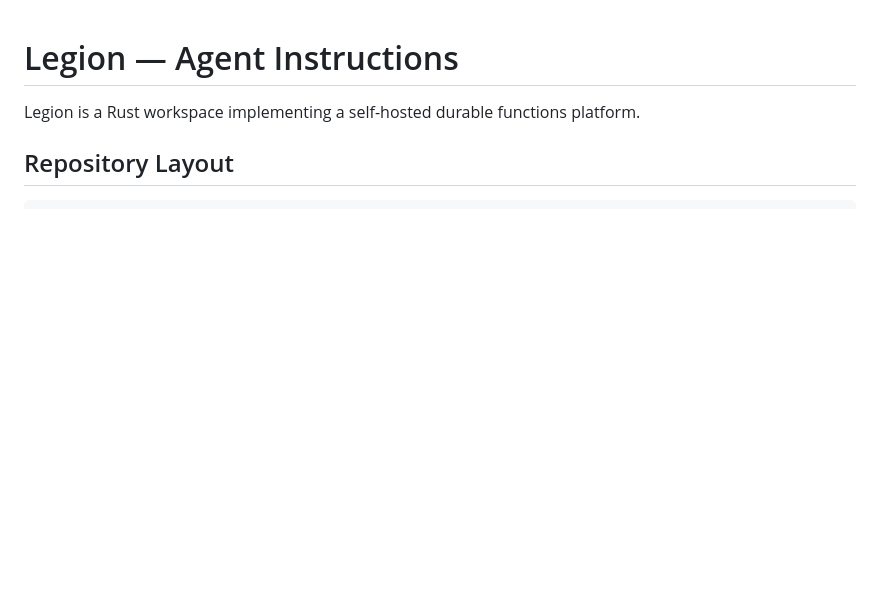
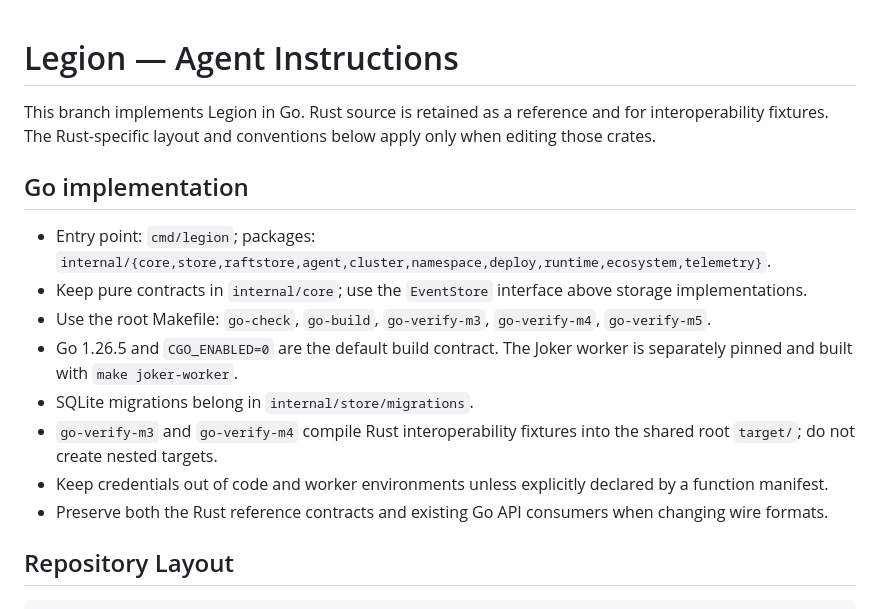
Before and after one commit to rcarmo/legion, a Markdown page: AGENTS.md, the part around the change. GitHub-like rendering; blank space fills up the shorter version.

```diff
--- a/AGENTS.md
+++ b/AGENTS.md
@@ -1,6 +1,19 @@
 # Legion — Agent Instructions
 
-Legion is a Rust workspace implementing a self-hosted durable functions platform.
+This branch implements Legion in Go. Rust source is retained as a reference and
+for interoperability fixtures. The Rust-specific layout and conventions below
+apply only when editing those crates.
+
+## Go implementation
+
+- Entry point: `cmd/legion`; packages: `internal/{core,store,raftstore,agent,cluster,namespace,deploy,runtime,ecosystem,telemetry}`.
+- Keep pure contracts in `internal/core`; use the `EventStore` interface above storage implementations.
+- Use the root Makefile: `go-check`, `go-build`, `go-verify-m3`, `go-verify-m4`, `go-verify-m5`.
+- Go 1.26.5 and `CGO_ENABLED=0` are the default build contract. The Joker worker is separately pinned and built with `make joker-worker`.
+- SQLite migrations belong in `internal/store/migrations`.
+- `go-verify-m3` and `go-verify-m4` compile Rust interoperability fixtures into the shared root `target/`; do not create nested targets.
+- Keep credentials out of code and worker environments unless explicitly declared by a function manifest.
+- Preserve both the Rust reference contracts and existing Go API consumers when changing wire formats.
 
 ## Repository Layout
 
```
Also changed, not shown: README.md (+30 -0 lines), docs/10-roadmap.md (+7 -2 lines).
